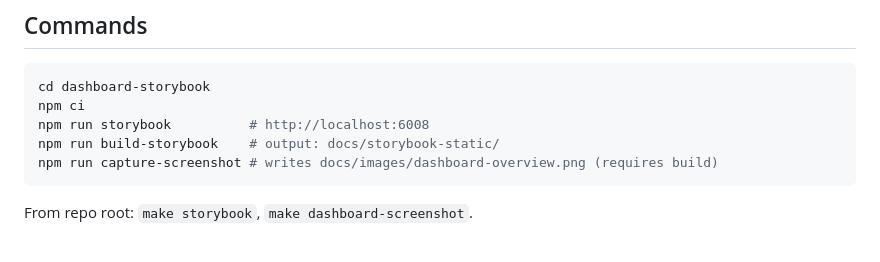
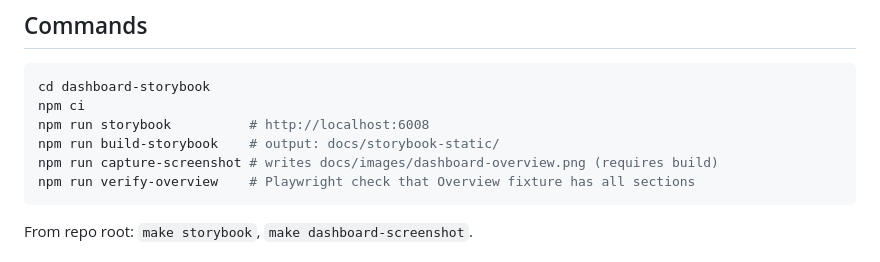
Before and after one commit to coma-toast/ast-context-cache, a Markdown page: dashboard-storybook/README.md, the part around the change. Rendered like a GitHub page.

````diff
--- a/dashboard-storybook/README.md
+++ b/dashboard-storybook/README.md
@@ -10,6 +10,7 @@ npm ci
 npm run storybook          # http://localhost:6008
 npm run build-storybook    # output: docs/storybook-static/
 npm run capture-screenshot # writes docs/images/dashboard-overview.png (requires build)
+npm run verify-overview    # Playwright check that Overview fixture has all sections
 ```
 
 From repo root: `make storybook`, `make dashboard-screenshot`.
````
Also changed, not shown: docs/images/dashboard-overview.png, 12 other files.
